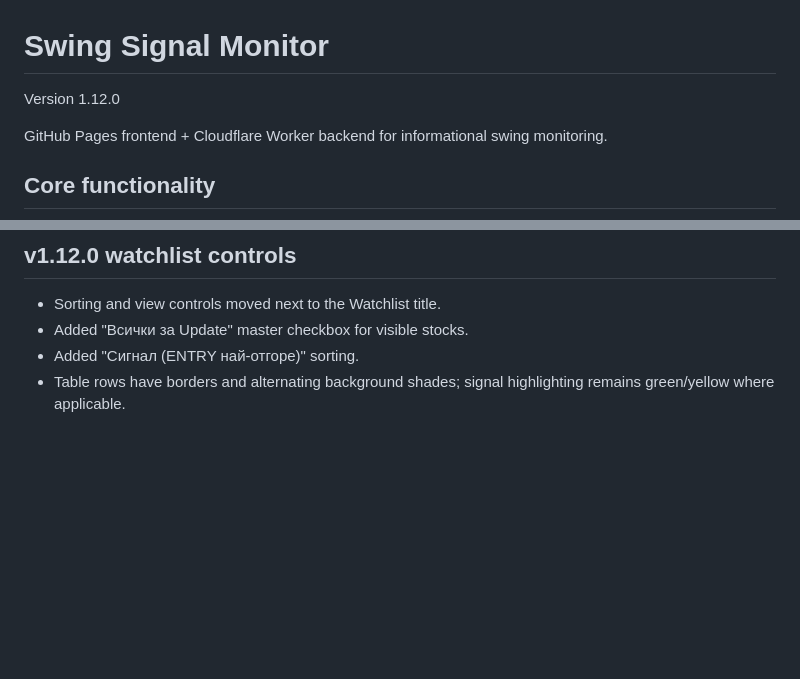
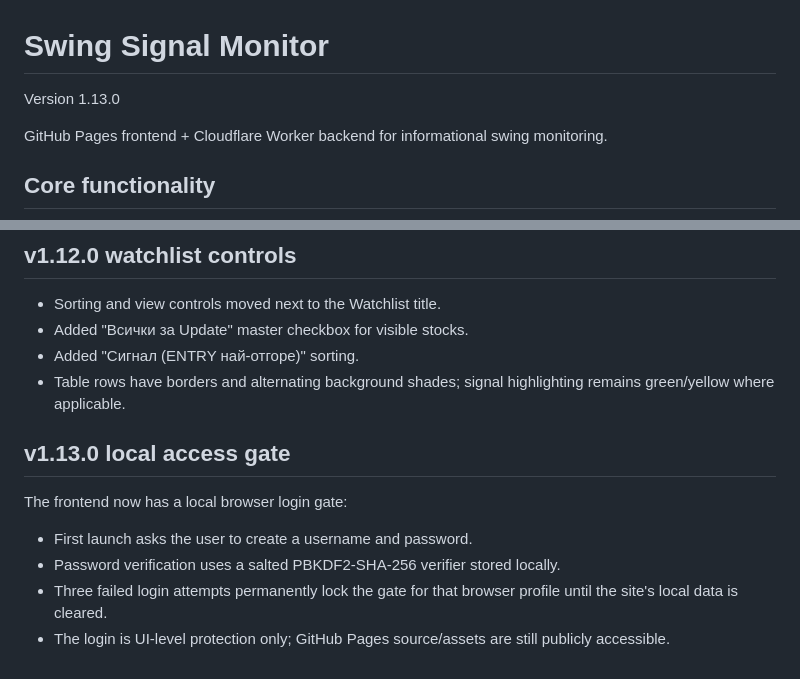
Before and after one commit to dannrash78/Swing-Signal-Monitor, a Markdown page: README.md, 2 parts joined by grey strips. GitHub-like rendering; blank space fills up the shorter version.

Commit message:
Document v1.13.0 local login gate and card alignment

```diff
--- a/README.md
+++ b/README.md
@@ -1,6 +1,6 @@
 # Swing Signal Monitor
 
-Version 1.12.0
+Version 1.13.0
 
 GitHub Pages frontend + Cloudflare Worker backend for informational swing monitoring.
 
@@ -104,3 +104,11 @@ After deployment use **Check Health** and then the provider's **Test NVDA** butt
 - Added "Всички за Update" master checkbox for visible stocks.
 - Added "Сигнал (ENTRY най-отгоре)" sorting.
 - Table rows have borders and alternating background shades; signal highlighting remains green/yellow where applicable.
+
+
+## v1.13.0 local access gate
+The frontend now has a local browser login gate:
+- First launch asks the user to create a username and password.
+- Password verification uses a salted PBKDF2-SHA-256 verifier stored locally.
+- Three failed login attempts permanently lock the gate for that browser profile until the site's local data is cleared.
+- The login is UI-level protection only; GitHub Pages source/assets are still publicly accessible.
```
